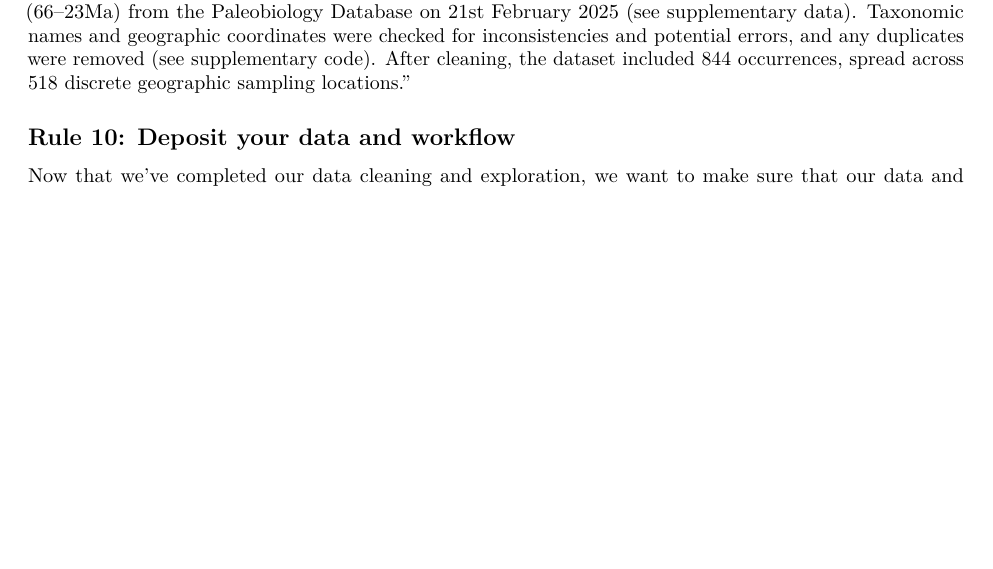
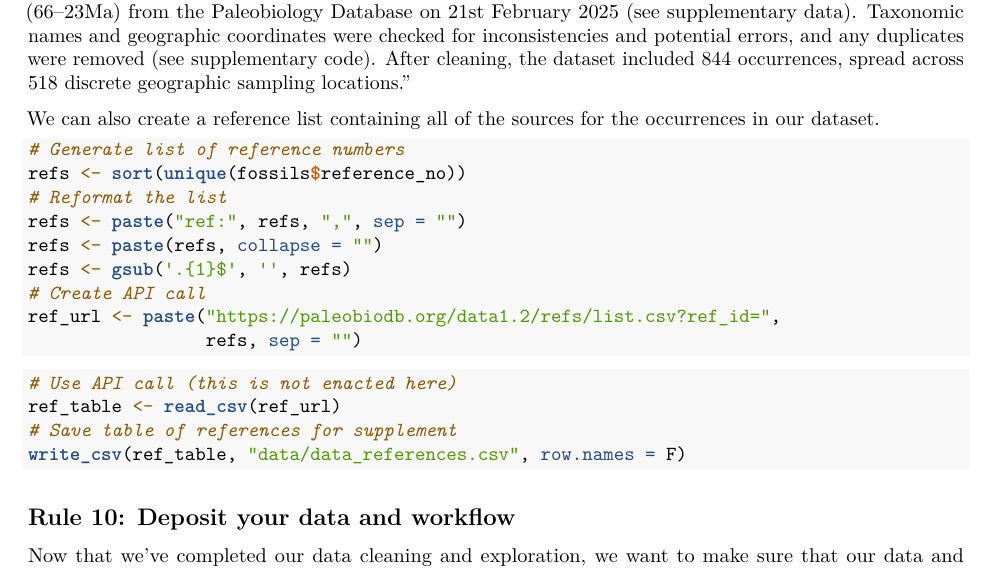
Before and after one commit to palaeoverse/ten-rules, an R Markdown document (vignettes/vignette.Rmd): part of page 24 of 24 before the commit and part of page 24 of 25 after it, cut so that both start at the same text, the shorter picture padded with empty space. Rendered offline with R 4.5, knitr and Pandoc, then LaTeX, with nearby package versions; some code elsewhere in the file could not run offline.

Commit message:
Draft reference collation

````diff
--- a/vignettes/vignette.Rmd
+++ b/vignettes/vignette.Rmd
@@ -570,6 +570,27 @@ It is important to report the steps you took in cleaning and processing your dat
 
 "We downloaded all fossil occurrence data for the taxon 'Crocodylia', dated to the time interval 'Paleogene' (66--23Ma) from the Paleobiology Database on 21st February 2025 (see supplementary data). Taxonomic names and geographic coordinates were checked for inconsistencies and potential errors, and any duplicates were removed (see supplementary code). After cleaning, the dataset included 844 occurrences, spread across 518 discrete geographic sampling locations."
 
+We can also create a reference list containing all of the sources for the occurrences in our dataset.
+
+```{r collate_references}
+# Generate list of reference numbers
+refs <- sort(unique(fossils$reference_no))
+# Reformat the list
+refs <- paste("ref:", refs, ",", sep = "")
+refs <- paste(refs, collapse = "")
+refs <- gsub('.{1}$', '', refs)
+# Create API call
+ref_url <- paste("https://paleobiodb.org/data1.2/refs/list.csv?ref_id=",
+                 refs, sep = "")
+```
+
+```{r download_ref_list, eval = FALSE}
+# Use API call (this is not enacted here)
+ref_table <- read_csv(ref_url)
+# Save table of references for supplement
+write_csv(ref_table, "data/data_references.csv", row.names = F)
+```
+
 ## Rule 10: Deposit your data and workflow
 
 Now that we've completed our data cleaning and exploration, we want to make sure that our data and workflow are well-documented and easily accessible to others. To this end, we have developed this vignette, which we have been maintaining within a [repository on GitHub](https://github.com/palaeoverse/ten-rules) throughout the development of our project. This vignette contains all of the code used to clean and explore our data, as well as explanations of each step. We have also included the [raw data file](https://github.com/palaeoverse/ten-rules/blob/main/data/Paleogene_crocs.csv) in the repository, so that others can download and use it for their own analyses. We have made sure to include all of the necessary metadata in the raw data file, so that others can understand where the data came from and how it was processed. With all of this, other researchers are able to run this vignette locally and follow our proposed rules step-by-step.
````
